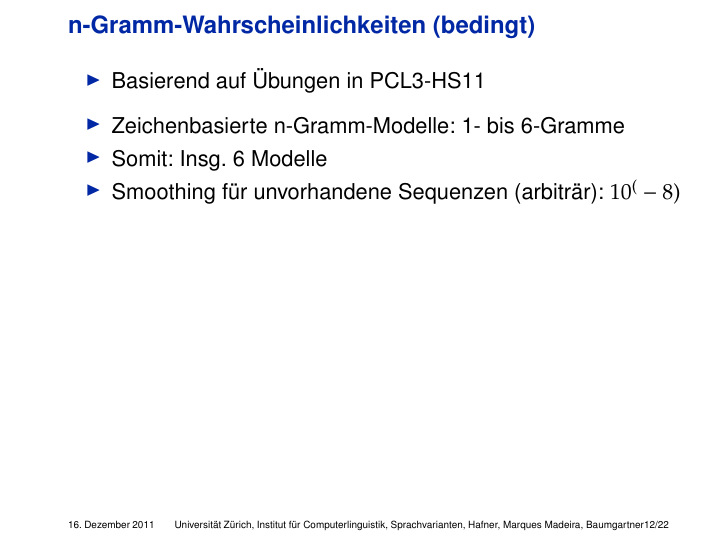
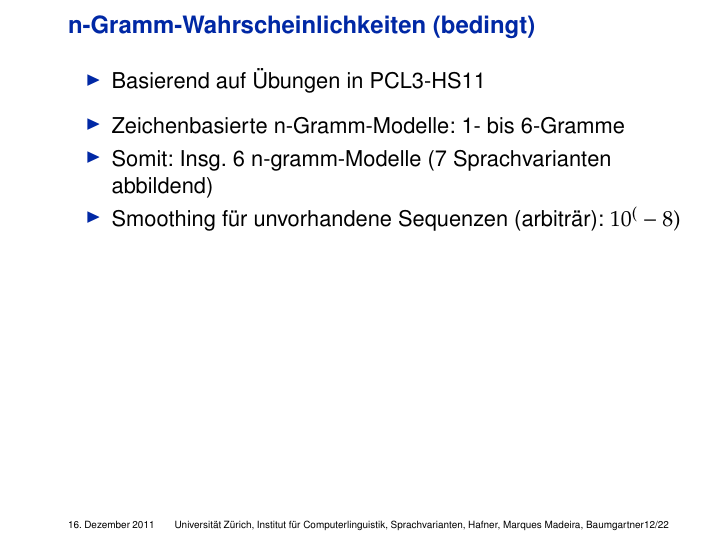
Before and after one commit to 2mh/OLdPhras-langvar, LaTeX slides (folien/nlphist.tex): page 23 of 50. Compiled offline with pdfLaTeX.

Commit message:
Content++

```diff
--- a/folien/nlphist.tex
+++ b/folien/nlphist.tex
@@ -198,7 +198,7 @@ Dozenten: Dr. Cerstin Mahlow, Dr.-Ing. Michael Piotrowski}
   \item Basierend auf Übungen in PCL3-HS11\pause
   \vspace*{1ex}
   \item Zeichenbasierte n-Gramm-Modelle: 1- bis 6-Gramme\pause
-  \item Somit: Insg. 6 Modelle \pause
+  \item Somit: Insg. 6 n-gramm-Modelle (7 Sprachvarianten abbildend)\pause
   \item Smoothing für unvorhandene Sequenzen (arbiträr): $10^(-8)$
   \vspace*{1ex}
   \end{itemize}
```
